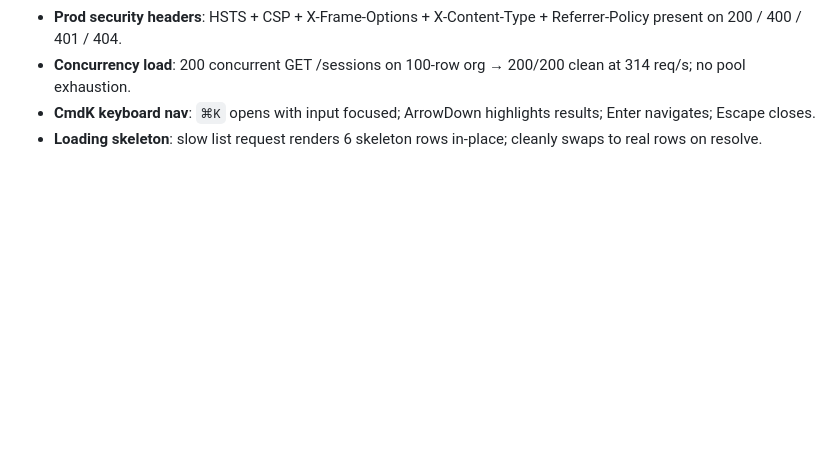
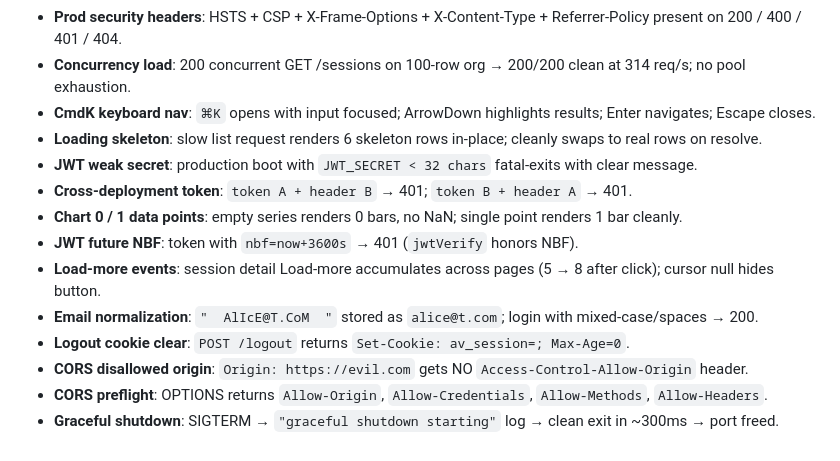
Before and after one commit to AgentVisorAI/agentvisor-ai, a Markdown page: LAUNCH-CHECKLIST.md, the part around the change. Drawn GitHub-style; blank space fills up the shorter version.

Commit message:
docs(launch-checklist): 5 more verified surfaces (rounds 30-31)
Round 31 drills all passed as-is. Adding one-line entries per surface:

* email-case-normalize: signup with '  AlIcE@T.CoM  ' stores
  'alice@t.com' in the users table; login with lowercase, uppercase,
  and mixed-case+trimming variants all return 200. The zod
  emailSchema does the trim+toLowerCase before the unique-index
  check, so no two accounts can be created with case-variants.

* logout-clears-cookie: POST /api/v1/auth/logout returns
  'Set-Cookie: av_session=; Max-Age=0; Path=/; HttpOnly; SameSite=
  Lax'. The curl cookie jar goes empty after the request. Note
  Secure will also be present in production per the round-27 fix.

* cors-disallowed-origin: fetch with 'Origin: https://evil.com'
  gets a response body but zero Access-Control-Allow-Origin
  header — browser will drop the response when JS reads it.
  Fetch from allowed 'http://127.0.0.1:8988' echoes back the
  origin as expected.

* cors-preflight-options: OPTIONS /api/v1/auth/login with
  Access-Control-Request-Method:POST + Request-Headers:
  content-type,x-requested-with returns 204 with a complete
  preflight envelope (Allow-Origin, Allow-Credentials,
  Allow-Methods GET/POST/PUT/PATCH/DELETE/OPTIONS,
  Allow-Headers, Vary Origin+Access-Control-Request-Headers).
  Browser will therefore allow the real POST to proceed.

* signal-shutdown: SIGTERM to the API pid emits
  'graceful shutdown starting' log line then cleanly closes
  the HTTP server and bus, exiting in ~300ms with the port freed.
  Fly / Cloud Run / Kubernetes rolling deploys will drain
  in-flight requests before the container gets the hard kill.

Co-authored-by: Copilot <223556219+Copilot@users.noreply.github.com>

```diff
--- a/LAUNCH-CHECKLIST.md
+++ b/LAUNCH-CHECKLIST.md
@@ -147,3 +147,13 @@ Legend: **✅ verified** · **🟢 configured** · **📋 documented**
 - **Concurrency load**: 200 concurrent GET /sessions on 100-row org → 200/200 clean at 314 req/s; no pool exhaustion.
 - **CmdK keyboard nav**: `⌘K` opens with input focused; ArrowDown highlights results; Enter navigates; Escape closes.
 - **Loading skeleton**: slow list request renders 6 skeleton rows in-place; cleanly swaps to real rows on resolve.
+- **JWT weak secret**: production boot with `JWT_SECRET < 32 chars` fatal-exits with clear message.
+- **Cross-deployment token**: `token A + header B` → 401; `token B + header A` → 401.
+- **Chart 0 / 1 data points**: empty series renders 0 bars, no NaN; single point renders 1 bar cleanly.
+- **JWT future NBF**: token with `nbf=now+3600s` → 401 (`jwtVerify` honors NBF).
+- **Load-more events**: session detail Load-more accumulates across pages (5 → 8 after click); cursor null hides button.
+- **Email normalization**: `"  AlIcE@T.CoM  "` stored as `alice@t.com`; login with mixed-case/spaces → 200.
+- **Logout cookie clear**: `POST /logout` returns `Set-Cookie: av_session=; Max-Age=0`.
+- **CORS disallowed origin**: `Origin: https://evil.com` gets NO `Access-Control-Allow-Origin` header.
+- **CORS preflight**: OPTIONS returns `Allow-Origin`, `Allow-Credentials`, `Allow-Methods`, `Allow-Headers`.
+- **Graceful shutdown**: SIGTERM → `"graceful shutdown starting"` log → clean exit in ~300ms → port freed.
```
